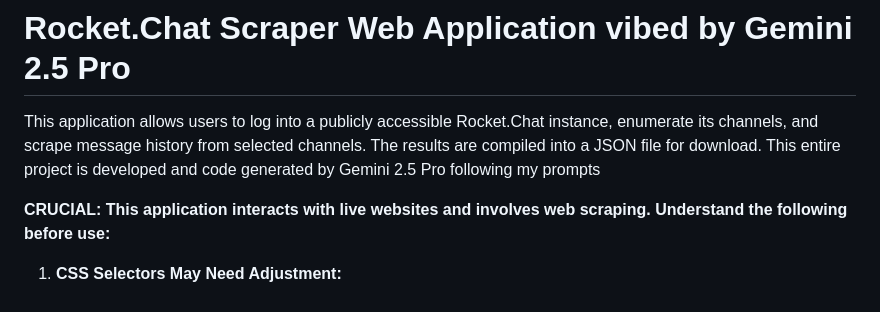
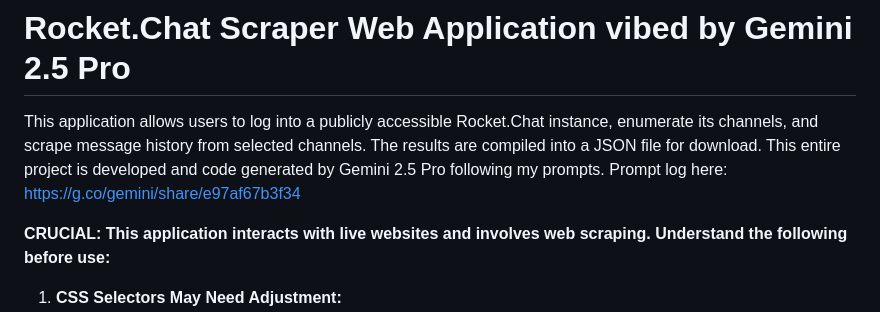
Before and after one commit to dekxheadroom/KumoCrawler, a Markdown page: README.md, the part around the change. GitHub-like rendering.

Commit message:
Added prompt log to README

```diff
--- a/README.md
+++ b/README.md
@@ -1,6 +1,6 @@
 # Rocket.Chat Scraper Web Application vibed by Gemini 2.5 Pro
 
-This application allows users to log into a publicly accessible Rocket.Chat instance, enumerate its channels, and scrape message history from selected channels. The results are compiled into a JSON file for download. This entire project is developed and code generated by Gemini 2.5 Pro following my prompts
+This application allows users to log into a publicly accessible Rocket.Chat instance, enumerate its channels, and scrape message history from selected channels. The results are compiled into a JSON file for download. This entire project is developed and code generated by Gemini 2.5 Pro following my prompts. Prompt log here: https://g.co/gemini/share/e97af67b3f34
 
 **CRUCIAL: This application interacts with live websites and involves web scraping. Understand the following before use:**
 
```
